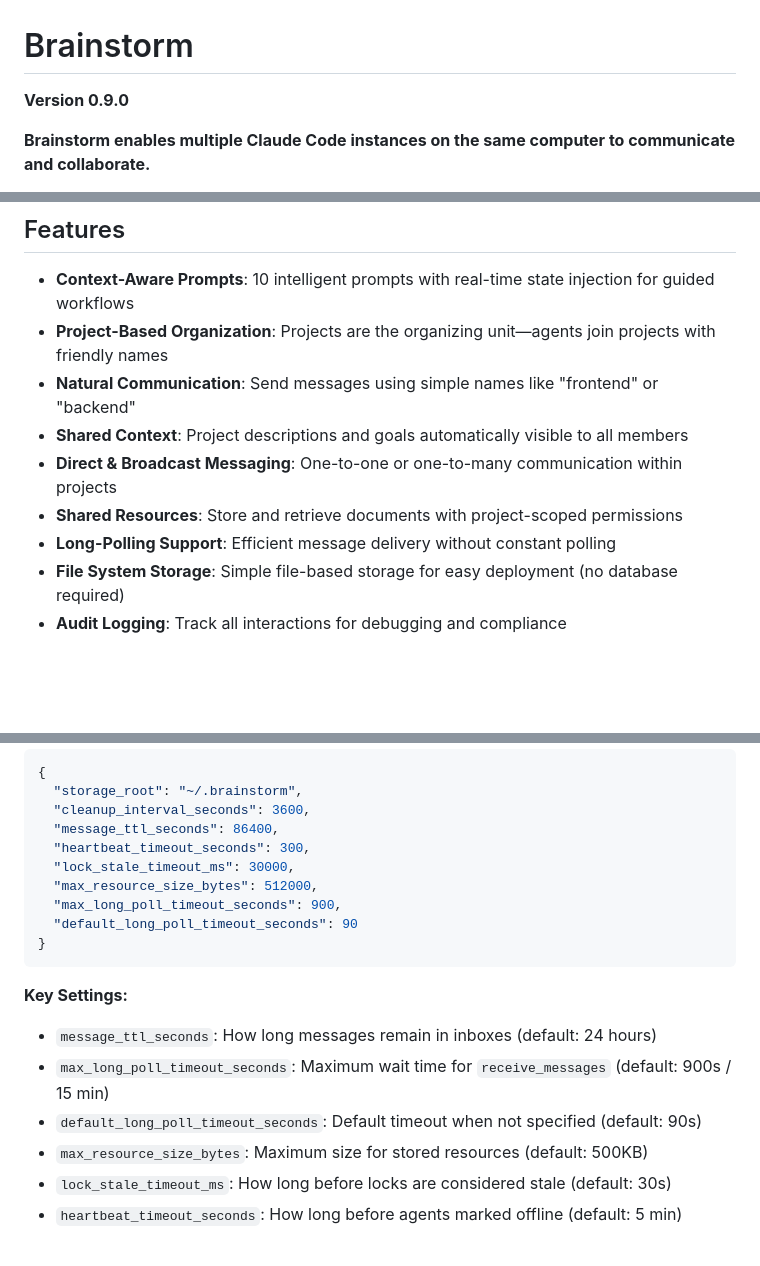
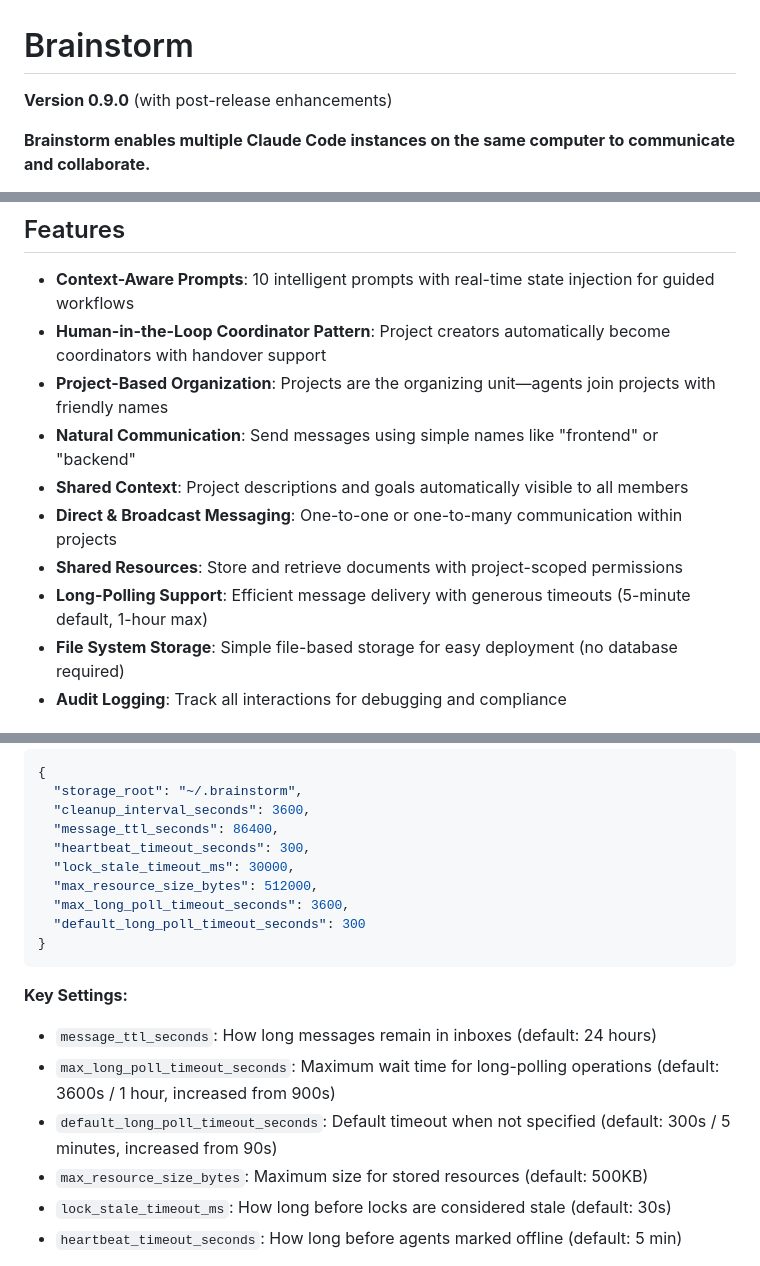
Before and after one commit to TheodorStorm/brainstorm-mcp, a Markdown page: README.md, 3 parts joined by grey strips. Drawn GitHub-style; blank space fills up the shorter version.

````diff
--- a/README.md
+++ b/README.md
@@ -1,6 +1,6 @@
 # Brainstorm
 
-**Version 0.9.0**
+**Version 0.9.0** (with post-release enhancements)
 
 **Brainstorm enables multiple Claude Code instances on the same computer to communicate and collaborate.**
 
@@ -22,12 +22,13 @@ DISCLAIMER: This status of this project is "works on my computer™". I hope it
 ## Features
 
 - **Context-Aware Prompts**: 10 intelligent prompts with real-time state injection for guided workflows
+- **Human-in-the-Loop Coordinator Pattern**: Project creators automatically become coordinators with handover support
 - **Project-Based Organization**: Projects are the organizing unit—agents join projects with friendly names
 - **Natural Communication**: Send messages using simple names like "frontend" or "backend"
 - **Shared Context**: Project descriptions and goals automatically visible to all members
 - **Direct & Broadcast Messaging**: One-to-one or one-to-many communication within projects
 - **Shared Resources**: Store and retrieve documents with project-scoped permissions
-- **Long-Polling Support**: Efficient message delivery without constant polling
+- **Long-Polling Support**: Efficient message delivery with generous timeouts (5-minute default, 1-hour max)
 - **File System Storage**: Simple file-based storage for easy deployment (no database required)
 - **Audit Logging**: Track all interactions for debugging and compliance
 
@@ -1081,15 +1120,15 @@ The server creates a configuration file at `~/.brainstorm/system/config.json` on
   "heartbeat_timeout_seconds": 300,
   "lock_stale_timeout_ms": 30000,
   "max_resource_size_bytes": 512000,
-  "max_long_poll_timeout_seconds": 900,
-  "default_long_poll_timeout_seconds": 90
+  "max_long_poll_timeout_seconds": 3600,
+  "default_long_poll_timeout_seconds": 300
 }
 ```
 
 **Key Settings:**
 - `message_ttl_seconds`: How long messages remain in inboxes (default: 24 hours)
-- `max_long_poll_timeout_seconds`: Maximum wait time for `receive_messages` (default: 900s / 15 min)
-- `default_long_poll_timeout_seconds`: Default timeout when not specified (default: 90s)
+- `max_long_poll_timeout_seconds`: Maximum wait time for long-polling operations (default: 3600s / 1 hour, increased from 900s)
+- `default_long_poll_timeout_seconds`: Default timeout when not specified (default: 300s / 5 minutes, increased from 90s)
 - `max_resource_size_bytes`: Maximum size for stored resources (default: 500KB)
 - `lock_stale_timeout_ms`: How long before locks are considered stale (default: 30s)
 - `heartbeat_timeout_seconds`: How long before agents marked offline (default: 5 min)
````
Also changed, not shown: other parts of README.md (+44 -6 lines).
